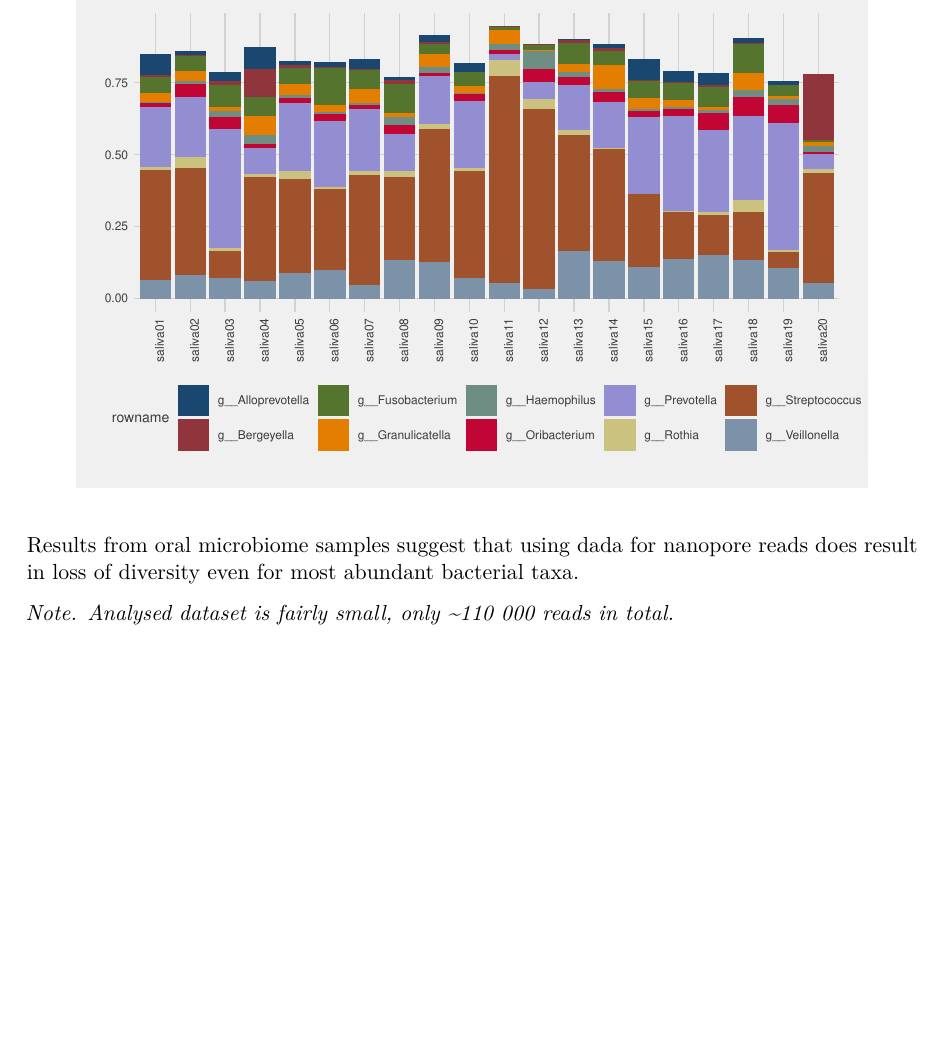
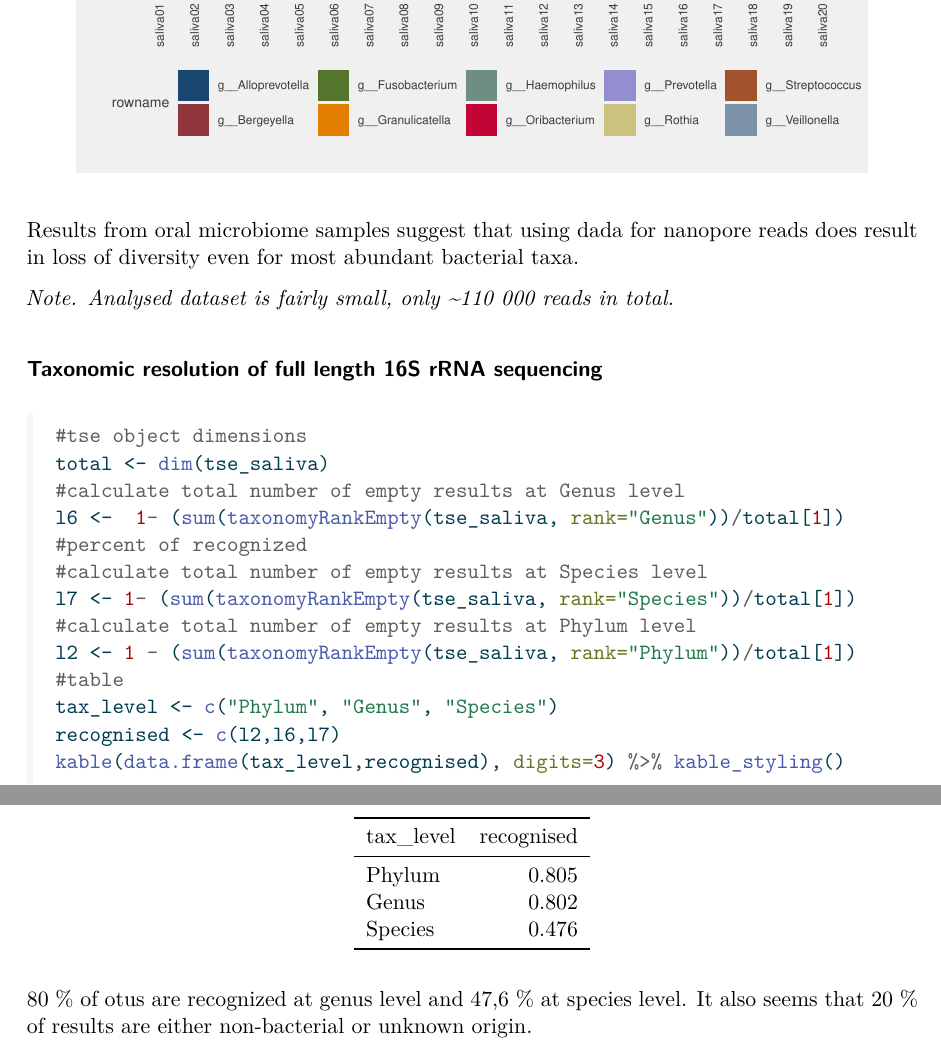
Before and after one commit to msuokas-bco/nanopore_testing, a Quarto document (nanopore.qmd): part of page 15 of 15 before the commit and two parts of pages 15 and 16 of 16 after it, the two joined at a grey line, cut at the place of the change, the shorter picture padded with empty space. The pictures show the output file nanopore.pdf that the author committed with the source.

Commit message:
Taxonomic resolution calculations added

````diff
--- a/nanopore.qmd
+++ b/nanopore.qmd
@@ -1,6 +1,7 @@
 ---
 title: "Nanopore_16S_rRNA_analysis"
-format: pdf
+format: docx
+prefer-html: true
 editor: visual
 ---
 
@@ -379,3 +382,23 @@ plot_saliva_vsearch + theme(axis.text.x = element_text(angle=90))
 Results from oral microbiome samples suggest that using dada for nanopore reads does result in loss of diversity even for most abundant bacterial taxa.
 
 *Note. Analysed dataset is fairly small, only \~110 000 reads in total.*
+
+### Taxonomic resolution of full length 16S rRNA sequencing
+
+```{r}
+#tse object dimensions
+total <- dim(tse_saliva)
+#calculate total number of empty results at Genus level
+l6 <-  1- (sum(taxonomyRankEmpty(tse_saliva, rank="Genus"))/total[1])
+#percent of recognized
+#calculate total number of empty results at Species level
+l7 <- 1- (sum(taxonomyRankEmpty(tse_saliva, rank="Species"))/total[1])
+#calculate total number of empty results at Phylum level
+l2 <- 1 - (sum(taxonomyRankEmpty(tse_saliva, rank="Phylum"))/total[1])
+#table
+tax_level <- c("Phylum", "Genus", "Species")
+recognised <- c(l2,l6,l7)
+kable(data.frame(tax_level,recognised), digits=3) %>% kable_styling()
+```
+
+80 % of otus are recognized at genus level and 47,6 % at species level. It also seems that 20 % of results are either non-bacterial or unknown origin.
````
Also changed, not shown: nanopore.pdf, nanopore.qmd (14 more changed lines), 1 other file.
